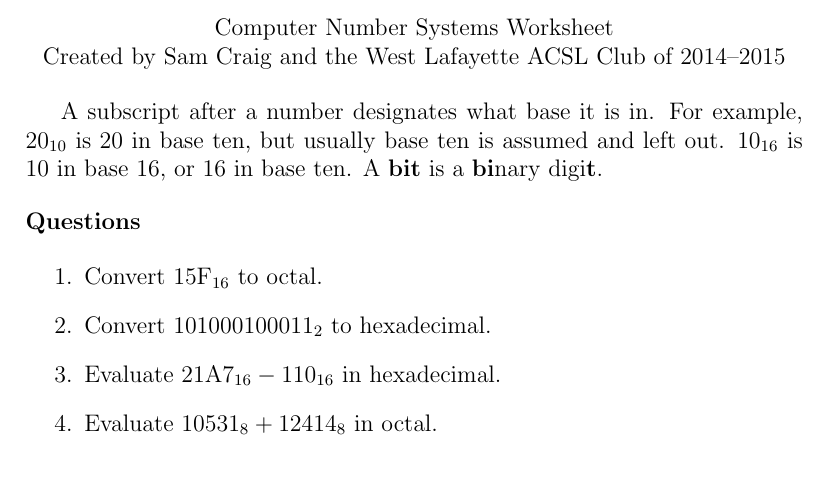
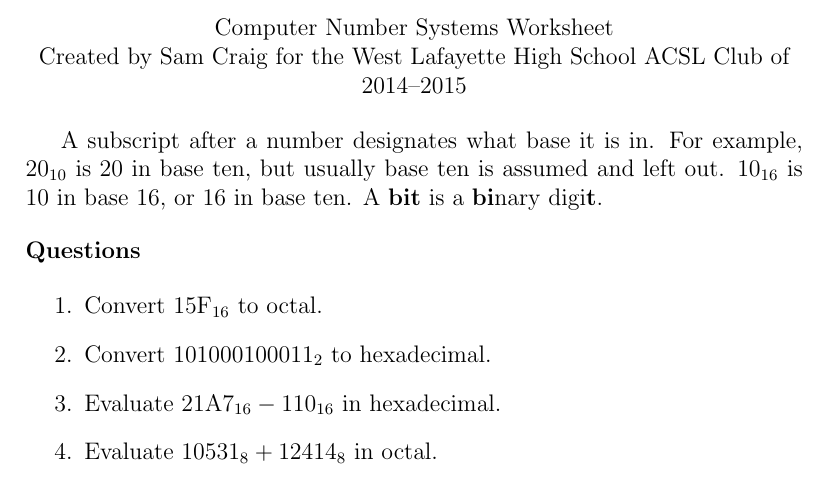
Before and after one commit to wl-hackclub-old/worksheets, a LaTeX document (cns.tex): part of page 1 of 3, cut so that both start at the same text. Compiled offline with pdfLaTeX.

Commit message:
Give myself more credit

```diff
--- a/cns.tex
+++ b/cns.tex
@@ -8,7 +8,7 @@
 \begin{center}
   Computer Number Systems Worksheet
 
-  Created by Sam Craig and the West Lafayette ACSL Club of 2014--2015
+  Created by Sam Craig for the West Lafayette High School ACSL Club of 2014--2015
 \end{center}
 
 A subscript after a number designates what base it is in.
```
